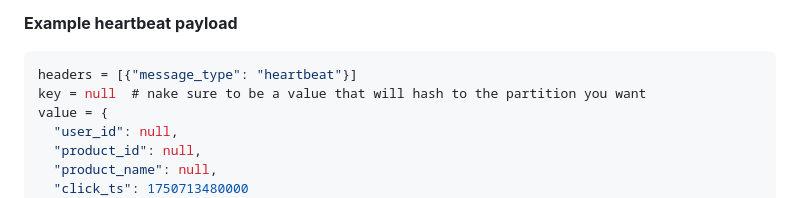
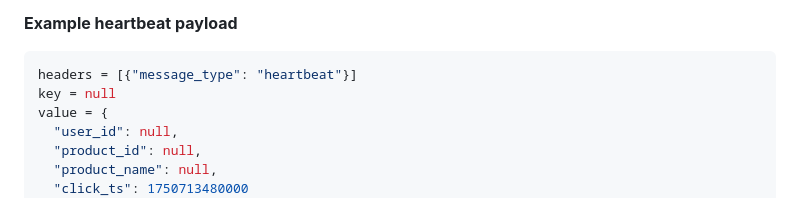
Before and after one commit to ifnesi/flink-ptf-demo, a Markdown page: README.md, the part around the change. Rendered like a GitHub page.

Commit message:
Example heartbeat payload

````diff
--- a/README.md
+++ b/README.md
@@ -60,7 +60,7 @@ Event-time timers in PTFs depend on **watermarks** to advance. A watermark is Fl
 **Example heartbeat payload**
 ```json
 headers = [{"message_type": "heartbeat"}]
-key = null  # nake sure to be a value that will hash to the partition you want
+key = null
 value = {
   "user_id": null,
   "product_id": null,
````
